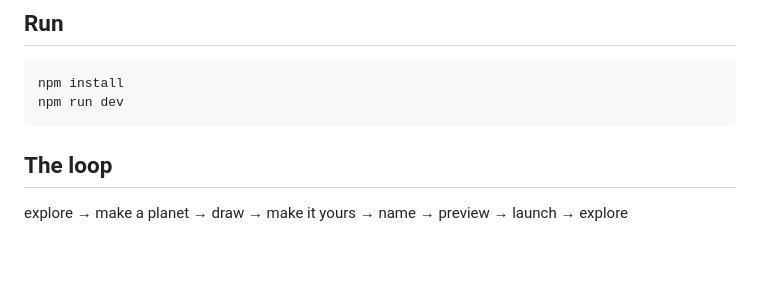
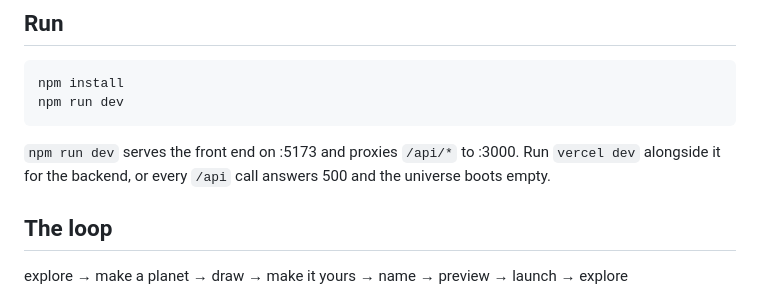
Before and after one commit to Antara-Paul04/Planets, a Markdown page: README.md, the part around the change. Rendered like a GitHub page; blank space fills up the shorter version.

Commit message:
README: note that /api needs vercel dev in local development
`npm run dev` proxies /api to :3000, so without `vercel dev` running
alongside it every API call answers 500 and the universe boots empty.

Co-Authored-By: Claude Opus 5 <noreply@anthropic.com>

```diff
--- a/README.md
+++ b/README.md
@@ -15,6 +15,10 @@ universe seed.
 
     npm install
     npm run dev
+
+`npm run dev` serves the front end on :5173 and proxies `/api/*` to :3000.
+Run `vercel dev` alongside it for the backend, or every `/api` call answers 500
+and the universe boots empty.
 
 ## The loop
 
```
